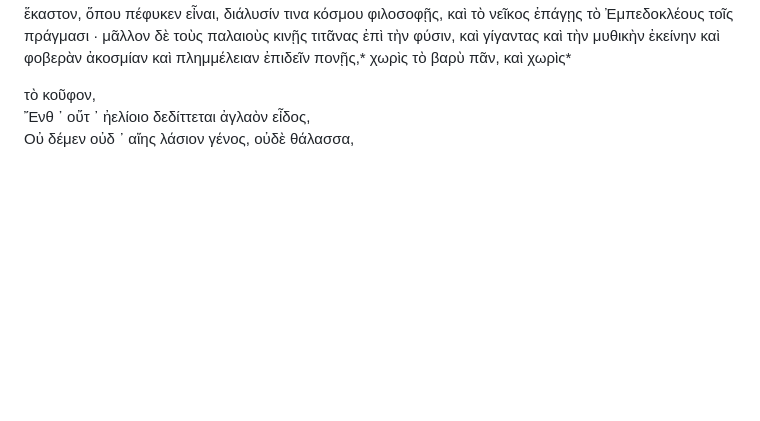
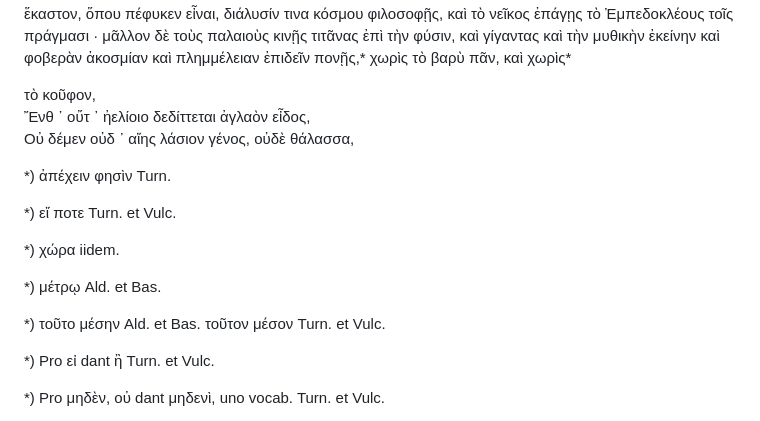
Before and after one commit to solaranamnesis/plutarch, a Markdown page: on-face-appears-moon/full-text-greek.md, the part around one of its changes. Rendered like a GitHub page; blank space fills up the shorter version.

```diff
--- a/on-face-appears-moon/full-text-greek.md
+++ b/on-face-appears-moon/full-text-greek.md
@@ -62,3 +141,17 @@ Iam Apollodorus bibliothecae lib. 3. Phoeben et Ilairam Leucippi et Philοdices,
 Ἔνθ ᾽ οὔτ ᾽ ἠελίοιο δεδίττεται ἀγλαὸν εἶδος,
 Οὐ δέμεν οὐδ ᾽ αἴης λάσιον γένος, οὐδὲ θάλασσα,
 
+*) ἀπέχειν φησὶν Turn.
+
+*) εἴ ποτε Turn. et Vulc.
+
+*) χώρα iidem.
+
+*) μέτρῳ Ald. et Bas.
+
+*) τοῦτο μέσην Ald. et Bas. τοῦτον μέσον Turn. et Vulc.
+
+*) Pro εἰ dant ἢ Turn. et Vulc.
+
+*) Pro μηδὲν, οὐ dant μηδενὶ, uno vocab. Turn. et Vulc.
+
```
Also changed, not shown: other parts of on-face-appears-moon/full-text-greek.md (+137 -4 lines).
